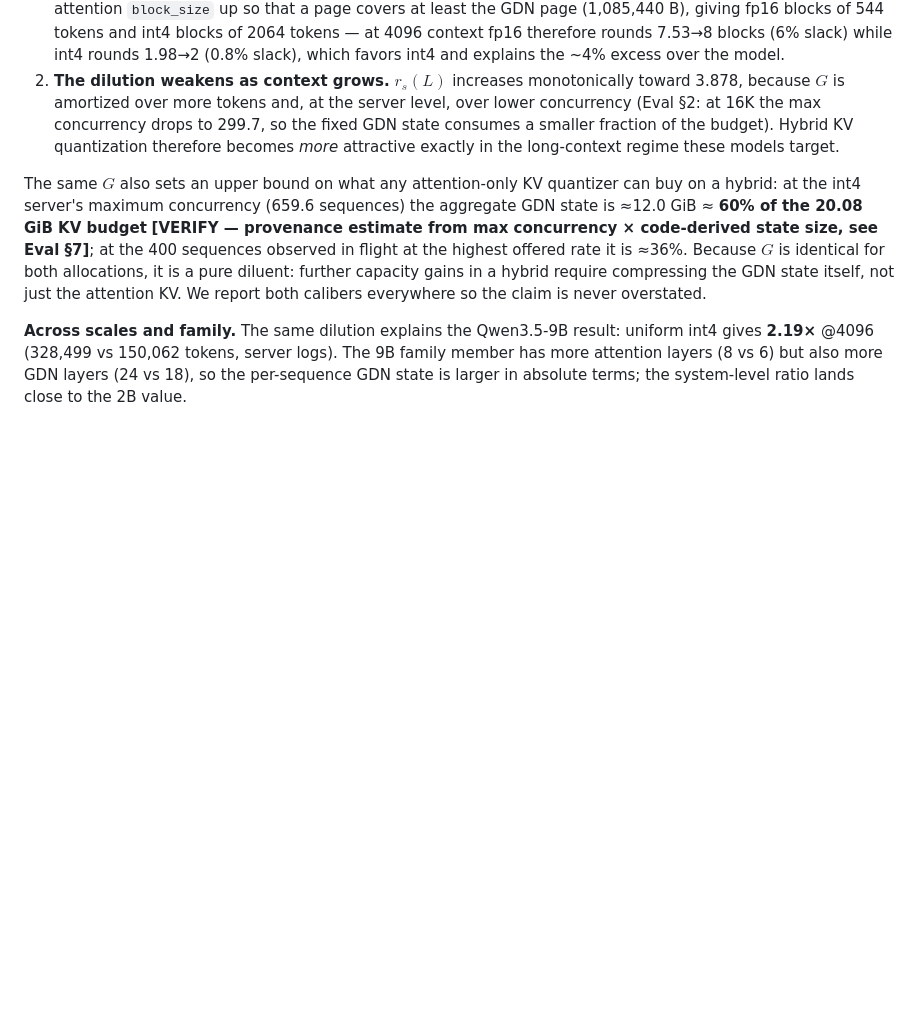
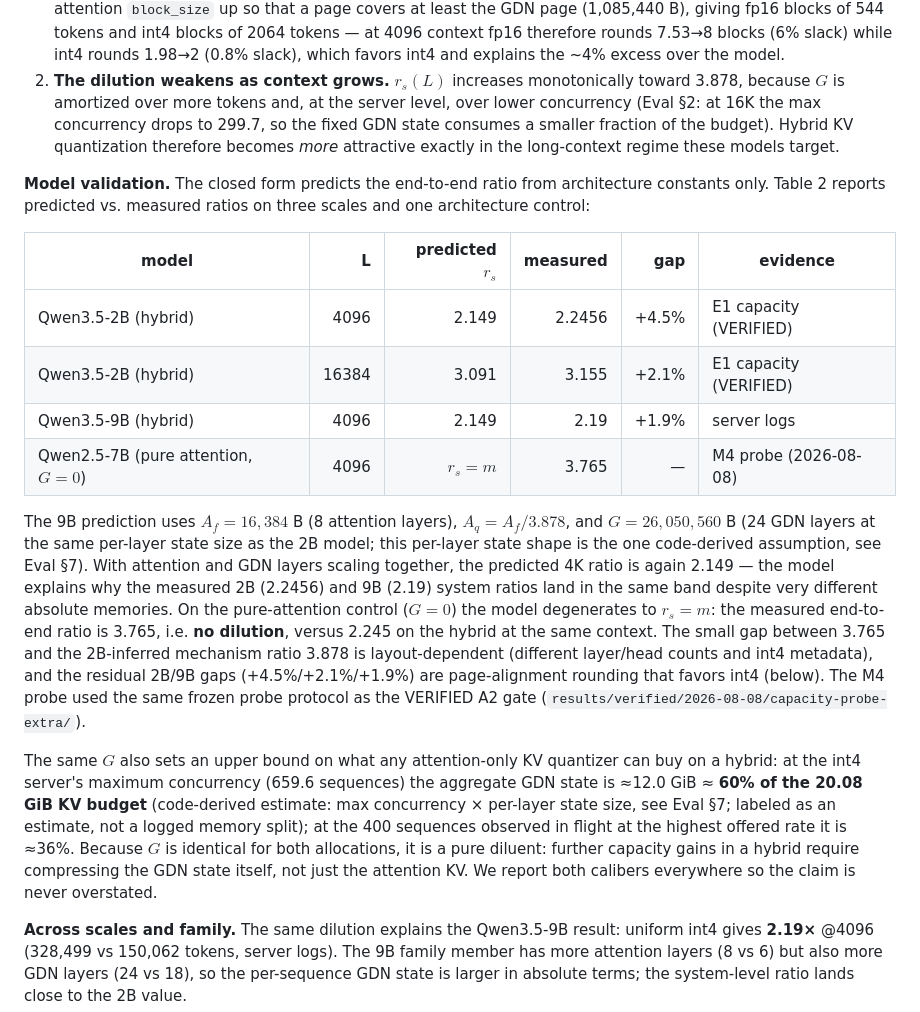
Before and after one commit to TanC8186/hybrid-cache-precision, a Markdown page: docs/paper/paper-mainline-2026-08-03.md, the part around the change. Rendered like a GitHub page; blank space fills up the shorter version.

Commit message:
docs(paper): formalize capacity/dilution model in §3.3 with cross-scale validation table — r_s(L)=(A_f L+G)/(A_q L+G) predicts 2B 4K/16K (2.149/3.091 vs 2.2456/3.155), 9B 4K (2.149 vs 2.19), pure-attention G=0 degenerates to mechanism ratio (3.765); removes residual [VERIFY] marker

```diff
--- a/docs/paper/paper-mainline-2026-08-03.md
+++ b/docs/paper/paper-mainline-2026-08-03.md
@@ -292,13 +292,35 @@ Two structural consequences follow directly:
    of the budget). Hybrid KV quantization therefore becomes *more* attractive exactly in the
    long-context regime these models target.
 
+**Model validation.** The closed form predicts the end-to-end ratio from architecture constants
+only. Table 2 reports predicted vs. measured ratios on three scales and one architecture control:
+
+| model | L | predicted $r_s$ | measured | gap | evidence |
+|---|---:|---:|---:|---:|---|
+| Qwen3.5-2B (hybrid) | 4096 | 2.149 | 2.2456 | +4.5% | E1 capacity (VERIFIED) |
+| Qwen3.5-2B (hybrid) | 16384 | 3.091 | 3.155 | +2.1% | E1 capacity (VERIFIED) |
+| Qwen3.5-9B (hybrid) | 4096 | 2.149 | 2.19 | +1.9% | server logs |
+| Qwen2.5-7B (pure attention, $G=0$) | 4096 | $r_s = m$ | 3.765 | — | M4 probe (2026-08-08) |
+
+The 9B prediction uses $A_f = 16{,}384$ B (8 attention layers), $A_q = A_f/3.878$, and
+$G = 26{,}050{,}560$ B (24 GDN layers at the same per-layer state size as the 2B model; this
+per-layer state shape is the one code-derived assumption, see Eval §7). With attention and GDN
+layers scaling together, the predicted 4K ratio is again 2.149 — the model explains why the
+measured 2B (2.2456) and 9B (2.19) system ratios land in the same band despite very different
+absolute memories. On the pure-attention control ($G=0$) the model degenerates to $r_s = m$: the
+measured end-to-end ratio is 3.765, i.e. **no dilution**, versus 2.245 on the hybrid at the same
+context. The small gap between 3.765 and the 2B-inferred mechanism ratio 3.878 is layout-dependent
+(different layer/head counts and int4 metadata), and the residual 2B/9B gaps (+4.5%/+2.1%/+1.9%)
+are page-alignment rounding that favors int4 (below). The M4 probe used the same frozen probe
+protocol as the VERIFIED A2 gate (`results/verified/2026-08-08/capacity-probe-extra/`).
+
 The same $G$ also sets an upper bound on what any attention-only KV quantizer can buy on a hybrid:
 at the int4 server's maximum concurrency (659.6 sequences) the aggregate GDN state is ≈12.0 GiB ≈
-**60% of the 20.08 GiB KV budget** **[VERIFY — provenance estimate from max concurrency ×
-code-derived state size, see Eval §7]**; at the 400 sequences observed in flight at the highest
-offered rate it is ≈36%. Because $G$ is identical for both allocations, it is a pure diluent:
-further capacity gains in a hybrid require compressing the GDN state itself, not just the attention
-KV. We report both calibers everywhere so the claim is never overstated.
+**60% of the 20.08 GiB KV budget** (code-derived estimate: max concurrency × per-layer state size,
+see Eval §7; labeled as an estimate, not a logged memory split); at the 400 sequences observed in
+flight at the highest offered rate it is ≈36%. Because $G$ is identical for both allocations, it is
+a pure diluent: further capacity gains in a hybrid require compressing the GDN state itself, not
+just the attention KV. We report both calibers everywhere so the claim is never overstated.
 
 **Across scales and family.** The same dilution explains the Qwen3.5-9B result: uniform int4 gives
 **2.19×** @4096 (328,499 vs 150,062 tokens, server logs). The 9B family member has more attention
```
Also changed, not shown: docs/paper/claim-evidence-map-2026-08-08.md (+1 -0 lines), docs/paper/experiment-matrix-plan-2026-08-08.md (+4 -0 lines).
